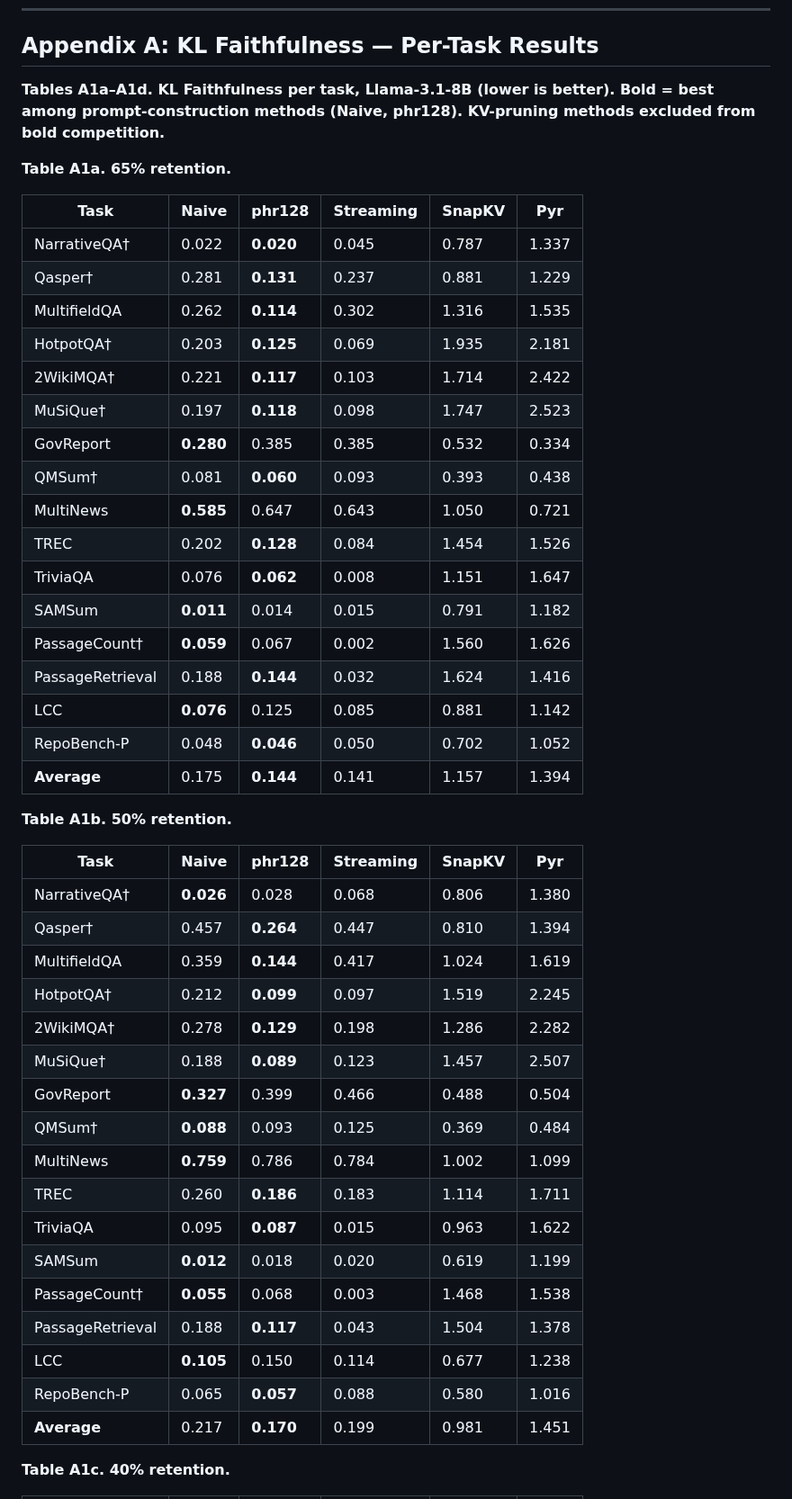
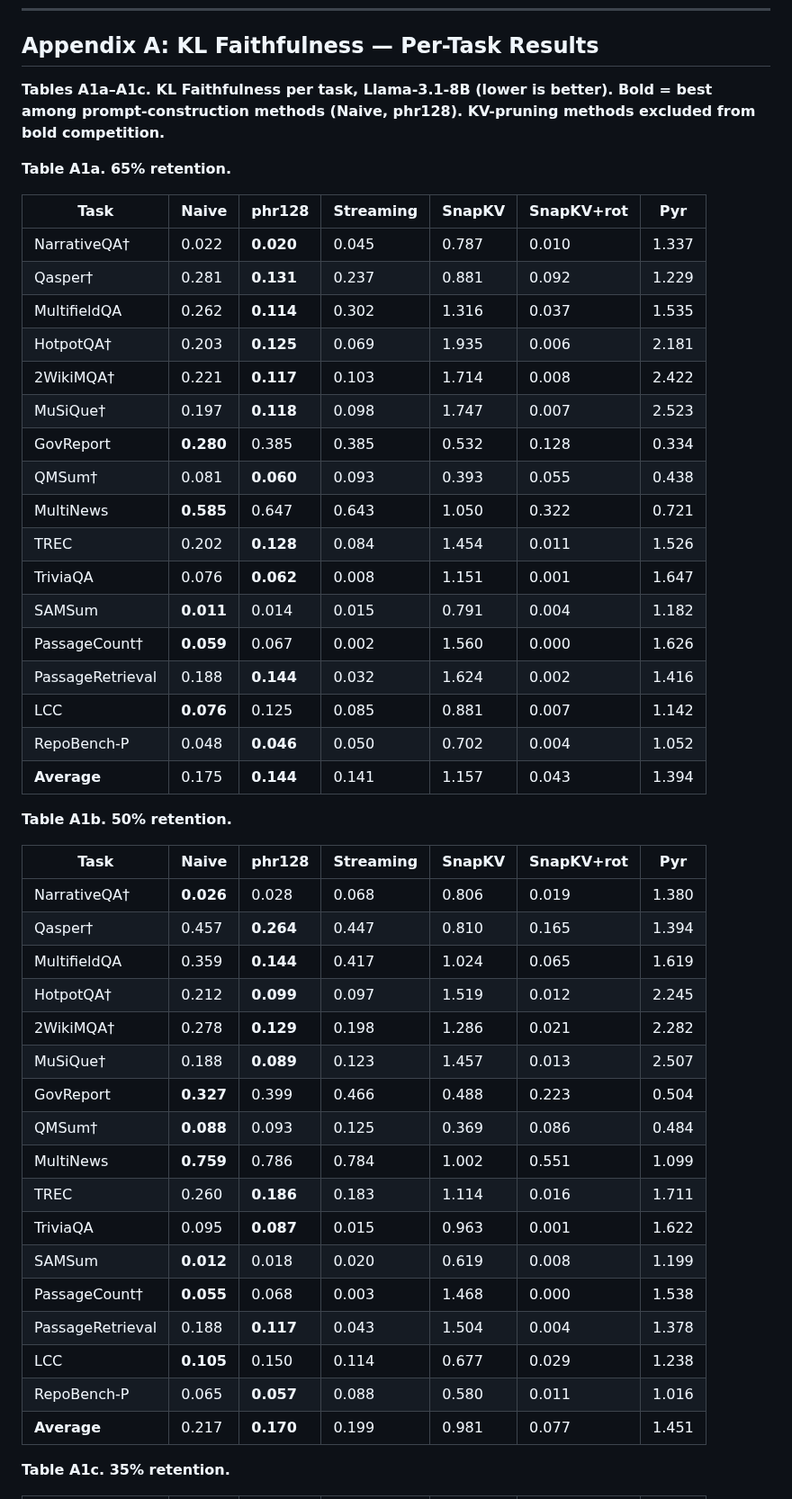
Before and after one commit to benzenecacheq/llmopt, a Markdown page: pprune/paper_phrase_compression.md, the part around one of its changes. Shown at 90% size. GitHub-like rendering.

```diff
--- a/pprune/paper_phrase_compression.md
+++ b/pprune/paper_phrase_compression.md
@@ -750,51 +750,51 @@ Zhang, Z., Sheng, Y., Zhou, T., Chen, T., Liang, L., Zou, J., Wang, Z., and Chen
 
 ## Appendix A: KL Faithfulness — Per-Task Results
 
-**Tables A1a–A1d. KL Faithfulness per task, Llama-3.1-8B (lower is better). Bold = best among prompt-construction methods (Naive, phr128). KV-pruning methods excluded from bold competition.**
+**Tables A1a–A1c. KL Faithfulness per task, Llama-3.1-8B (lower is better). Bold = best among prompt-construction methods (Naive, phr128). KV-pruning methods excluded from bold competition.**
 
 **Table A1a. 65% retention.**
 
-| Task | Naive | phr128 | Streaming | SnapKV | Pyr |
-|---|---|---|---|---|---|
-| NarrativeQA† | 0.022 | **0.020** | 0.045 | 0.787 | 1.337 |
-| Qasper† | 0.281 | **0.131** | 0.237 | 0.881 | 1.229 |
-| MultifieldQA | 0.262 | **0.114** | 0.302 | 1.316 | 1.535 |
-| HotpotQA† | 0.203 | **0.125** | 0.069 | 1.935 | 2.181 |
-| 2WikiMQA† | 0.221 | **0.117** | 0.103 | 1.714 | 2.422 |
-| MuSiQue† | 0.197 | **0.118** | 0.098 | 1.747 | 2.523 |
-| GovReport | **0.280** | 0.385 | 0.385 | 0.532 | 0.334 |
-| QMSum† | 0.081 | **0.060** | 0.093 | 0.393 | 0.438 |
-| MultiNews | **0.585** | 0.647 | 0.643 | 1.050 | 0.721 |
-| TREC | 0.202 | **0.128** | 0.084 | 1.454 | 1.526 |
-| TriviaQA | 0.076 | **0.062** | 0.008 | 1.151 | 1.647 |
-| SAMSum | **0.011** | 0.014 | 0.015 | 0.791 | 1.182 |
-| PassageCount† | **0.059** | 0.067 | 0.002 | 1.560 | 1.626 |
-| PassageRetrieval | 0.188 | **0.144** | 0.032 | 1.624 | 1.416 |
-| LCC | **0.076** | 0.125 | 0.085 | 0.881 | 1.142 |
-| RepoBench-P | 0.048 | **0.046** | 0.050 | 0.702 | 1.052 |
-| **Average** | 0.175 | **0.144** | 0.141 | 1.157 | 1.394 |
+| Task | Naive | phr128 | Streaming | SnapKV | SnapKV+rot | Pyr |
+|---|---|---|---|---|---|---|
+| NarrativeQA† | 0.022 | **0.020** | 0.045 | 0.787 | 0.010 | 1.337 |
+| Qasper† | 0.281 | **0.131** | 0.237 | 0.881 | 0.092 | 1.229 |
+| MultifieldQA | 0.262 | **0.114** | 0.302 | 1.316 | 0.037 | 1.535 |
+| HotpotQA† | 0.203 | **0.125** | 0.069 | 1.935 | 0.006 | 2.181 |
+| 2WikiMQA† | 0.221 | **0.117** | 0.103 | 1.714 | 0.008 | 2.422 |
+| MuSiQue† | 0.197 | **0.118** | 0.098 | 1.747 | 0.007 | 2.523 |
+| GovReport | **0.280** | 0.385 | 0.385 | 0.532 | 0.128 | 0.334 |
+| QMSum† | 0.081 | **0.060** | 0.093 | 0.393 | 0.055 | 0.438 |
+| MultiNews | **0.585** | 0.647 | 0.643 | 1.050 | 0.322 | 0.721 |
+| TREC | 0.202 | **0.128** | 0.084 | 1.454 | 0.011 | 1.526 |
+| TriviaQA | 0.076 | **0.062** | 0.008 | 1.151 | 0.001 | 1.647 |
+| SAMSum | **0.011** | 0.014 | 0.015 | 0.791 | 0.004 | 1.182 |
+| PassageCount† | **0.059** | 0.067 | 0.002 | 1.560 | 0.000 | 1.626 |
+| PassageRetrieval | 0.188 | **0.144** | 0.032 | 1.624 | 0.002 | 1.416 |
+| LCC | **0.076** | 0.125 | 0.085 | 0.881 | 0.007 | 1.142 |
+| RepoBench-P | 0.048 | **0.046** | 0.050 | 0.702 | 0.004 | 1.052 |
+| **Average** | 0.175 | **0.144** | 0.141 | 1.157 | 0.043 | 1.394 |
 
 **Table A1b. 50% retention.**
 
-| Task | Naive | phr128 | Streaming | SnapKV | Pyr |
-|---|---|---|---|---|---|
-| NarrativeQA† | **0.026** | 0.028 | 0.068 | 0.806 | 1.380 |
-| Qasper† | 0.457 | **0.264** | 0.447 | 0.810 | 1.394 |
-| MultifieldQA | 0.359 | **0.144** | 0.417 | 1.024 | 1.619 |
-| HotpotQA† | 0.212 | **0.099** | 0.097 | 1.519 | 2.245 |
-| 2WikiMQA† | 0.278 | **0.129** | 0.198 | 1.286 | 2.282 |
-| MuSiQue† | 0.188 | **0.089** | 0.123 | 1.457 | 2.507 |
-| GovReport | **0.327** | 0.399 | 0.466 | 0.488 | 0.504 |
-| QMSum† | **0.088** | 0.093 | 0.125 | 0.369 | 0.484 |
-| MultiNews | **0.759** | 0.786 | 0.784 | 1.002 | 1.099 |
-| TREC | 0.260 | **0.186** | 0.183 | 1.114 | 1.711 |
-| TriviaQA | 0.095 | **0.087** | 0.015 | 0.963 | 1.622 |
-| SAMSum | **0.012** | 0.018 | 0.020 | 0.619 | 1.199 |
-| PassageCount† | **0.055** | 0.068 | 0.003 | 1.468 | 1.538 |
-| PassageRetrieval | 0.188 | **0.117** | 0.043 | 1.504 | 1.378 |
-| LCC | **0.105** | 0.150 | 0.114 | 0.677 | 1.238 |
-| RepoBench-P | 0.065 | **0.057** | 0.088 | 0.580 | 1.016 |
-| **Average** | 0.217 | **0.170** | 0.199 | 0.981 | 1.451 |
+| Task | Naive | phr128 | Streaming | SnapKV | SnapKV+rot | Pyr |
+|---|---|---|---|---|---|---|
+| NarrativeQA† | **0.026** | 0.028 | 0.068 | 0.806 | 0.019 | 1.380 |
+| Qasper† | 0.457 | **0.264** | 0.447 | 0.810 | 0.165 | 1.394 |
+| MultifieldQA | 0.359 | **0.144** | 0.417 | 1.024 | 0.065 | 1.619 |
+| HotpotQA† | 0.212 | **0.099** | 0.097 | 1.519 | 0.012 | 2.245 |
+| 2WikiMQA† | 0.278 | **0.129** | 0.198 | 1.286 | 0.021 | 2.282 |
+| MuSiQue† | 0.188 | **0.089** | 0.123 | 1.457 | 0.013 | 2.507 |
+| GovReport | **0.327** | 0.399 | 0.466 | 0.488 | 0.223 | 0.504 |
+| QMSum† | **0.088** | 0.093 | 0.125 | 0.369 | 0.086 | 0.484 |
+| MultiNews | **0.759** | 0.786 | 0.784 | 1.002 | 0.551 | 1.099 |
+| TREC | 0.260 | **0.186** | 0.183 | 1.114 | 0.016 | 1.711 |
+| TriviaQA | 0.095 | **0.087** | 0.015 | 0.963 | 0.001 | 1.622 |
+| SAMSum | **0.012** | 0.018 | 0.020 | 0.619 | 0.008 | 1.199 |
+| PassageCount† | **0.055** | 0.068 | 0.003 | 1.468 | 0.000 | 1.538 |
+| PassageRetrieval | 0.188 | **0.117** | 0.043 | 1.504 | 0.004 | 1.378 |
+| LCC | **0.105** | 0.150 | 0.114 | 0.677 | 0.029 | 1.238 |
+| RepoBench-P | 0.065 | **0.057** | 0.088 | 0.580 | 0.011 | 1.016 |
+| **Average** | 0.217 | **0.170** | 0.199 | 0.981 | 0.077 | 1.451 |
 
-**Table A1c. 40% retention.**
+**Table A1c. 35% retention.**
 
```
Also changed, not shown: other parts of pprune/paper_phrase_compression.md (+102 -146 lines).
